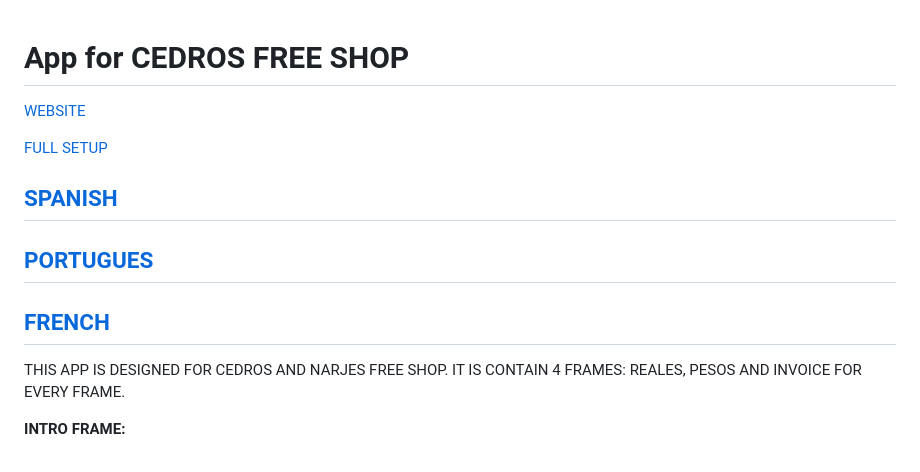
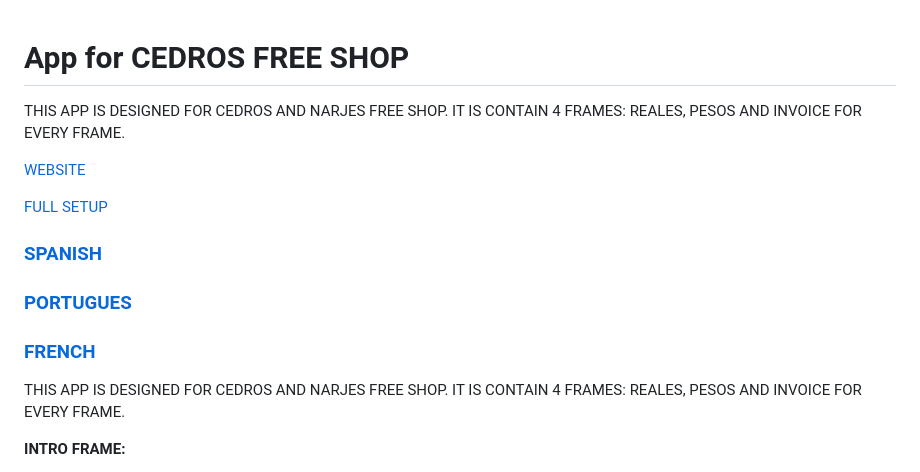
Before and after one commit to cedrosfreeshop/cedrosfreeshop.github.io, a Markdown page: README.md, the part around one of its changes. Drawn GitHub-style.

```diff
--- a/README.md
+++ b/README.md
@@ -1,17 +1,17 @@
 # App for CEDROS FREE SHOP
+
+THIS APP IS DESIGNED FOR CEDROS AND NARJES FREE SHOP.
+IT IS CONTAIN 4 FRAMES: REALES, PESOS AND INVOICE FOR EVERY FRAME.
 
 [WEBSITE](https://cedrosfreeshop.github.io/)
 
 [FULL SETUP](https://github.com/cedrosfreeshop/cedrosfreeshop.github.io/releases/download/v18.9/Cedros.Installer.exe)
 
-## [SPANISH](https://github.com/cedrosfreeshop/cedrosfreeshop.github.io/blob/main/README[SP].md)
+### [SPANISH](https://github.com/cedrosfreeshop/cedrosfreeshop.github.io/blob/main/README[SP].md)
 
-## [PORTUGUES](https://github.com/cedrosfreeshop/cedrosfreeshop.github.io/blob/main/README[PT].md)
+### [PORTUGUES](https://github.com/cedrosfreeshop/cedrosfreeshop.github.io/blob/main/README[PT].md)
 
-## [FRENCH](https://github.com/cedrosfreeshop/cedrosfreeshop.github.io/blob/main/README[FR].md)
-
-
-
+### [FRENCH](https://github.com/cedrosfreeshop/cedrosfreeshop.github.io/blob/main/README[FR].md)
 THIS APP IS DESIGNED FOR CEDROS AND NARJES FREE SHOP.
 IT IS CONTAIN 4 FRAMES: REALES, PESOS AND INVOICE FOR EVERY FRAME.
 
```
Also changed, not shown: other parts of README.md (+15 -1 lines), preview/emp1.png (added), preview/emp2.png (added), preview/emp3.png (added), preview/emp4.png (added), preview/emp5.png (added), preview/emp6.png (added).
